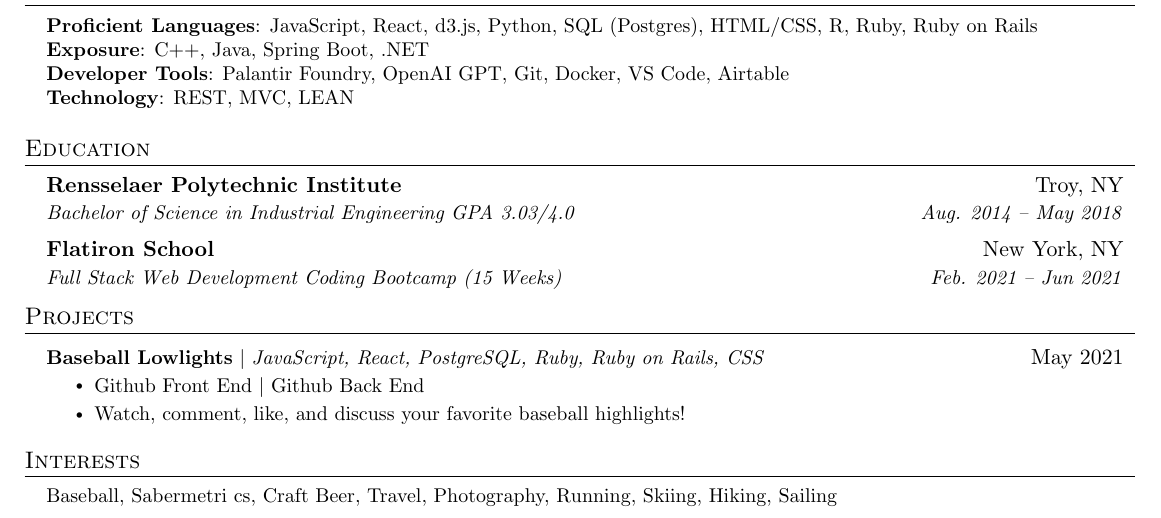
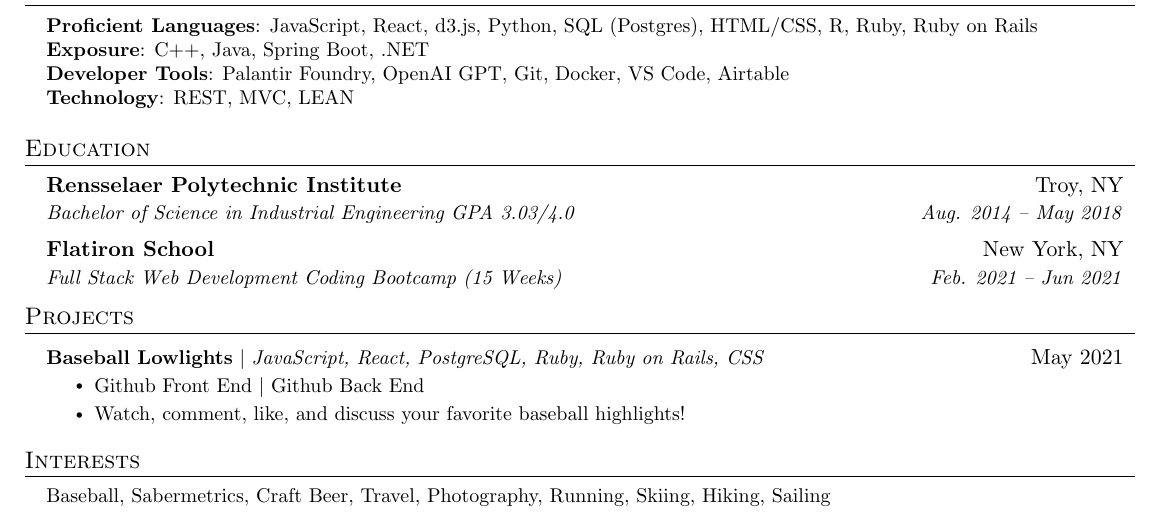
Before and after one commit to coltenappleby/Resume, a LaTeX CV (cv.tex): part of the page, cut so that both start at the same text. Compiled offline with pdfLaTeX.

Commit message:
content updated

```diff
--- a/cv.tex
+++ b/cv.tex
@@ -200,7 +200,7 @@
 \section{Interests}
 \begin{itemize}[leftmargin=0.15in, label={}]
    \small{\item{
-    {Baseball, Sabermetri cs, Craft Beer, Travel, Photography, Running, Skiing, Hiking, Sailing} \\
+    {Baseball, Sabermetrics, Craft Beer, Travel, Photography, Running, Skiing, Hiking, Sailing} \\
    }}
 \end{itemize}
 
```
Also changed, not shown: cv.pdf.
